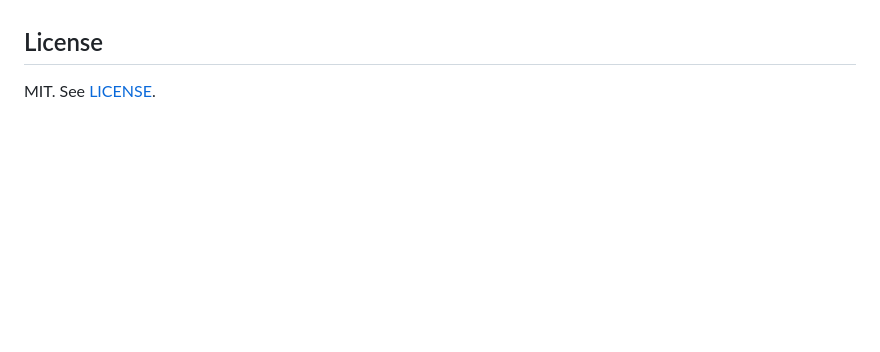
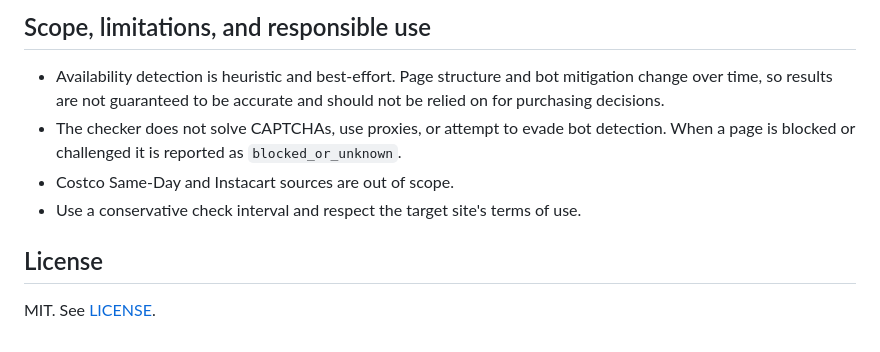
Before and after one commit to robertwchen/costco_restock_checker, a Markdown page: README.md, the part around one of its changes. Drawn GitHub-style; blank space fills up the shorter version.

```diff
--- a/README.md
+++ b/README.md
@@ -46,3 +130,13 @@ to available the configured alert channels fire once.
+## Scope, limitations, and responsible use
+
+- Availability detection is heuristic and best-effort. Page structure and bot
+  mitigation change over time, so results are not guaranteed to be accurate and
+  should not be relied on for purchasing decisions.
+- The checker does not solve CAPTCHAs, use proxies, or attempt to evade bot
+  detection. When a page is blocked or challenged it is reported as
+  `blocked_or_unknown`.
+- Costco Same-Day and Instacart sources are out of scope.
+- Use a conservative check interval and respect the target site's terms of use.
 
 ## License
 
```
Also changed, not shown: other parts of README.md (+117 -33 lines), docs/dashboard.png (added), 11 other files.
